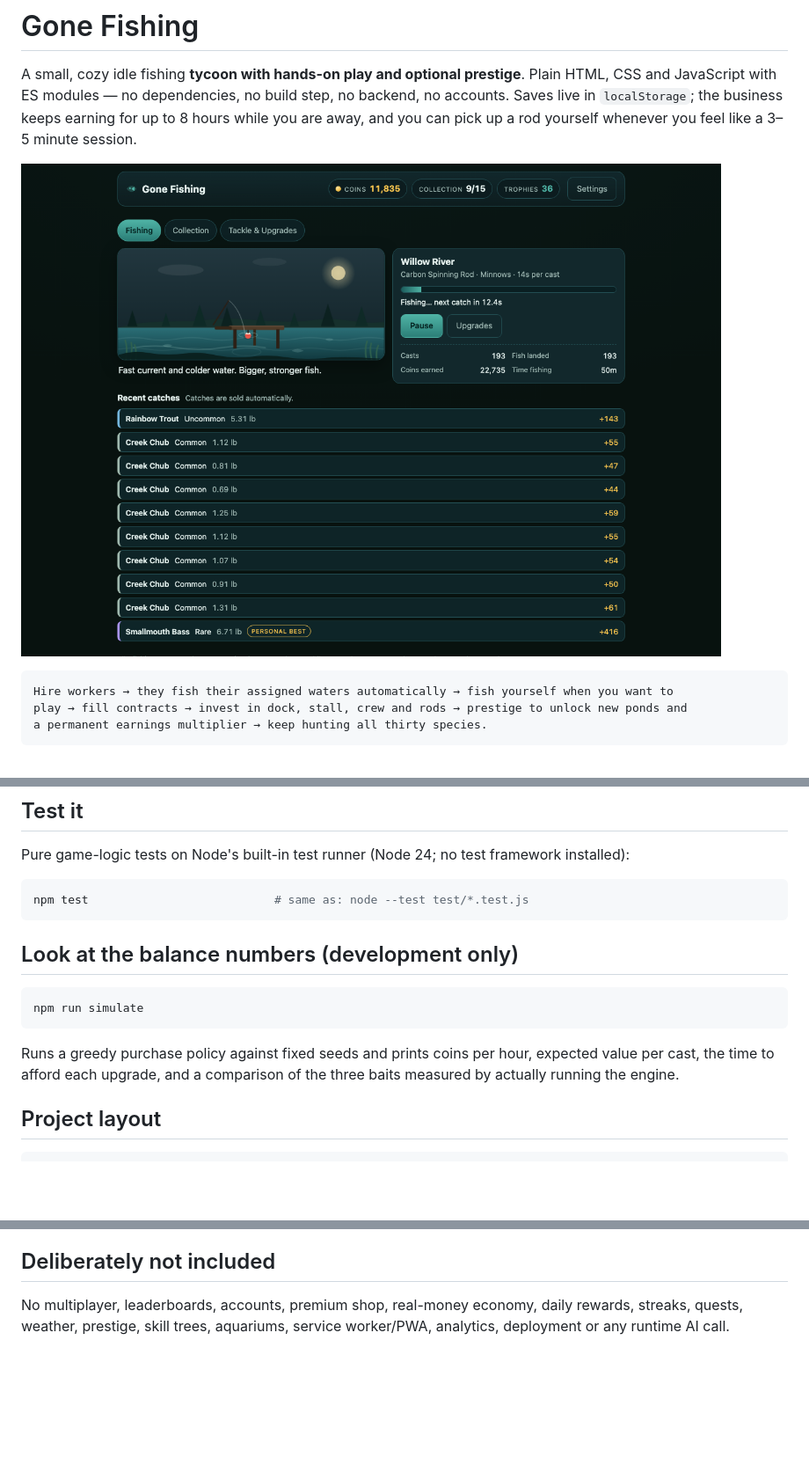
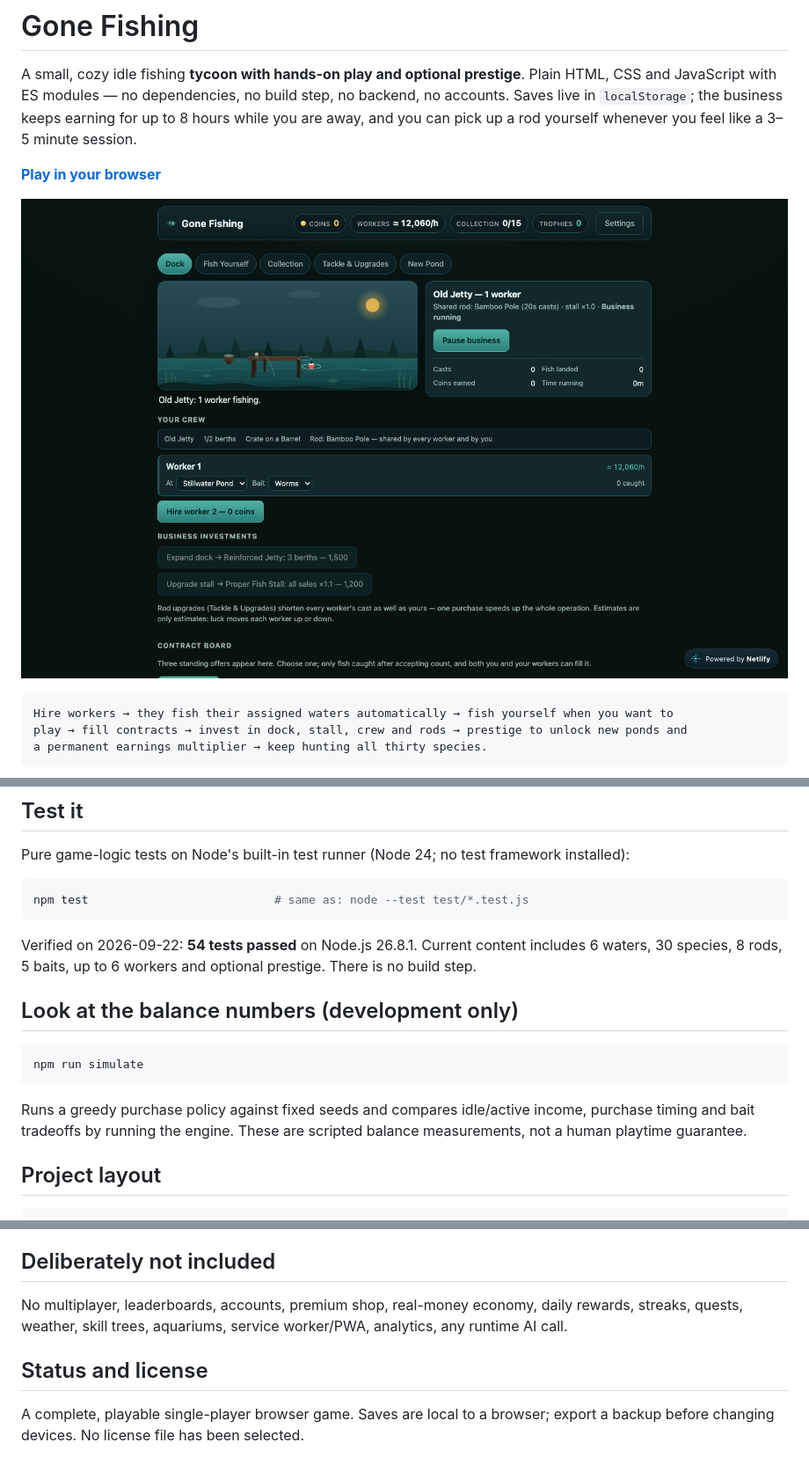
Before and after one commit to Figo5/gone-fishing, a Markdown page: README.md, 3 parts joined by grey strips. Shown at 88% size. GitHub-like rendering; pictures changed too: docs/preview.png; blank space fills up the shorter version.

Commit message:
docs: refresh gameplay and deployment information

````diff
--- a/README.md
+++ b/README.md
@@ -5,7 +5,9 @@ and JavaScript with ES modules — no dependencies, no build step, no backend, n
 live in `localStorage`; the business keeps earning for up to 8 hours while you are away, and you
 can pick up a rod yourself whenever you feel like a 3–5 minute session.
 
-![Gone Fishing at Willow River](docs/preview.png)
+**[Play in your browser](https://gone-fishing1.netlify.app/)**
+
+![Gone Fishing: the current worker dock at Stillwater Pond](docs/preview.png)
 
 ```
 Hire workers → they fish their assigned waters automatically → fish yourself when you want to
@@ -34,15 +36,19 @@ Pure game-logic tests on Node's built-in test runner (Node 24; no test framework
 npm test                           # same as: node --test test/*.test.js
 ```
 
+Verified on 2026-09-22: **54 tests passed** on Node.js 26.8.1. Current content includes
+6 waters, 30 species, 8 rods, 5 baits, up to 6 workers and optional prestige.
+There is no build step.
+
 ## Look at the balance numbers (development only)
 
 ```bash
 npm run simulate
 ```
 
-Runs a greedy purchase policy against fixed seeds and prints coins per hour, expected value
-per cast, the time to afford each upgrade, and a comparison of the three baits measured by
-actually running the engine.
+Runs a greedy purchase policy against fixed seeds and compares idle/active income,
+purchase timing and bait tradeoffs by running the engine. These are scripted balance
+measurements, not a human playtime guarantee.
 
 ## Project layout
 
@@ -185,5 +191,10 @@ wide and uses the space well on desktop without stretching.
 ## Deliberately not included
 
 No multiplayer, leaderboards, accounts, premium shop, real-money economy, daily rewards,
-streaks, quests, weather, prestige, skill trees, aquariums, service worker/PWA, analytics,
-deployment or any runtime AI call.
+streaks, quests, weather, skill trees, aquariums, service worker/PWA, analytics,
+any runtime AI call.
+
+## Status and license
+
+A complete, playable single-player browser game. Saves are local to a browser;
+export a backup before changing devices. No license file has been selected.
````
Also changed, not shown: other parts of README.md (+2 -2 lines), docs/development/handoff.md (renamed from HANDOFF.md, +2 -0 lines).
